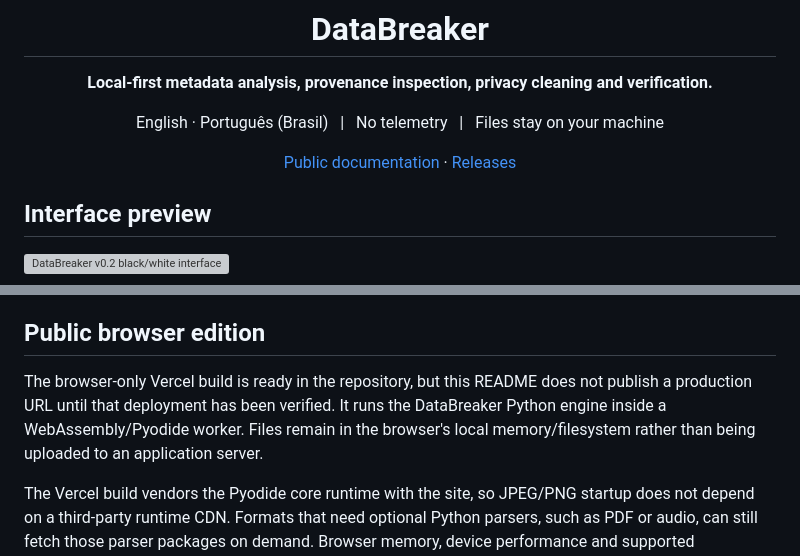
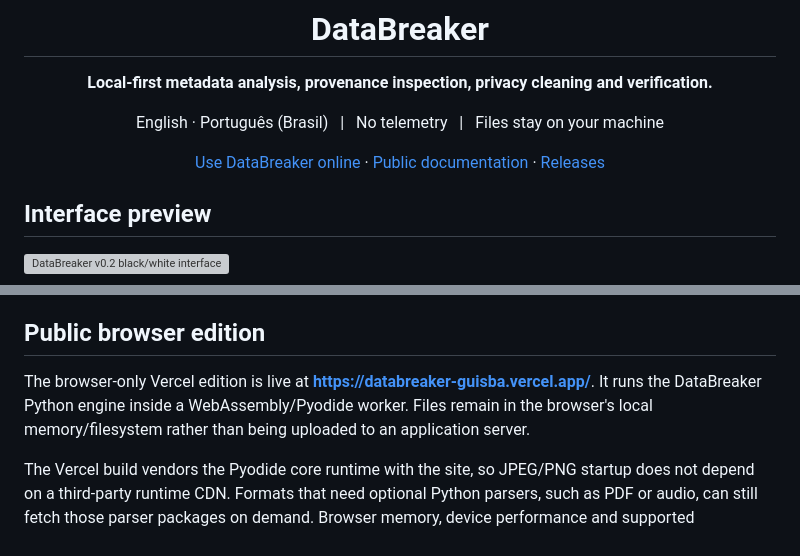
Before and after one commit to guisba/DataBreaker, a Markdown page: README.md, 2 parts joined by grey strips. GitHub-like rendering; grey boxes are pictures that could not be loaded.

Commit message:
docs: publish verified Vercel production URL

```diff
--- a/README.md
+++ b/README.md
@@ -6,7 +6,7 @@
 
 English · Português (Brasil) &nbsp; | &nbsp; No telemetry &nbsp; | &nbsp; Files stay on your machine
 
-[Public documentation](https://caveras-personal-organization.gitbook.io/databreaker/) · [Releases](https://github.com/guisba/DataBreaker/releases)
+[Use DataBreaker online](https://databreaker-guisba.vercel.app/) · [Public documentation](https://caveras-personal-organization.gitbook.io/databreaker/) · [Releases](https://github.com/guisba/DataBreaker/releases)
 
 </div>
 
@@ -97,7 +97,7 @@ Optional ExifTool support is local and read-only. DataBreaker does **not** autom
 
 ## Public browser edition
 
-The browser-only Vercel build is ready in the repository, but this README does not publish a production URL until that deployment has been verified. It runs the DataBreaker Python engine inside a WebAssembly/Pyodide worker. Files remain in the browser's local memory/filesystem rather than being uploaded to an application server.
+The browser-only Vercel edition is live at **https://databreaker-guisba.vercel.app/**. It runs the DataBreaker Python engine inside a WebAssembly/Pyodide worker. Files remain in the browser's local memory/filesystem rather than being uploaded to an application server.
 
 The Vercel build vendors the Pyodide core runtime with the site, so JPEG/PNG startup does not depend on a third-party runtime CDN. Formats that need optional Python parsers, such as PDF or audio, can still fetch those parser packages on demand. Browser memory, device performance and supported WebAssembly features remain practical limits; the project does not advertise literally unlimited processing.
 
```
